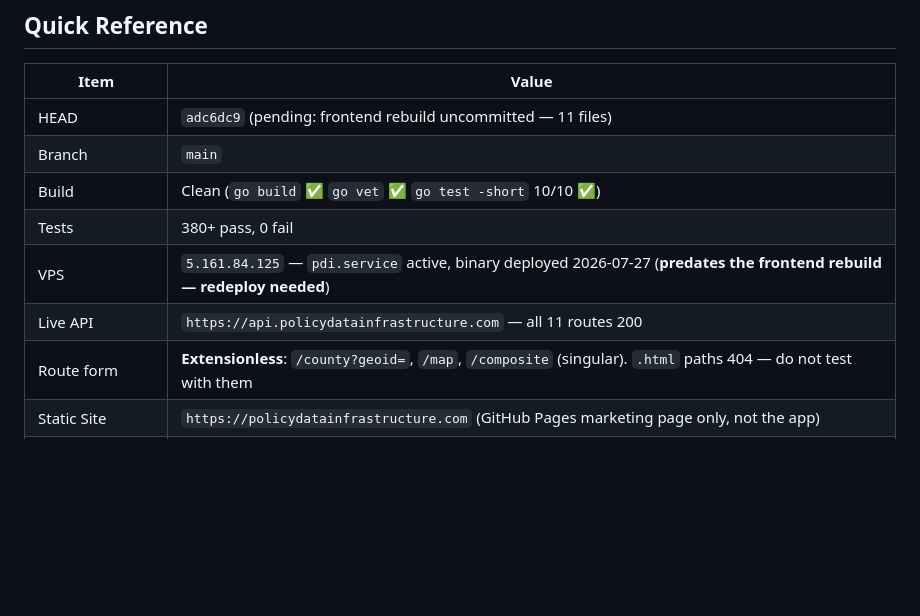
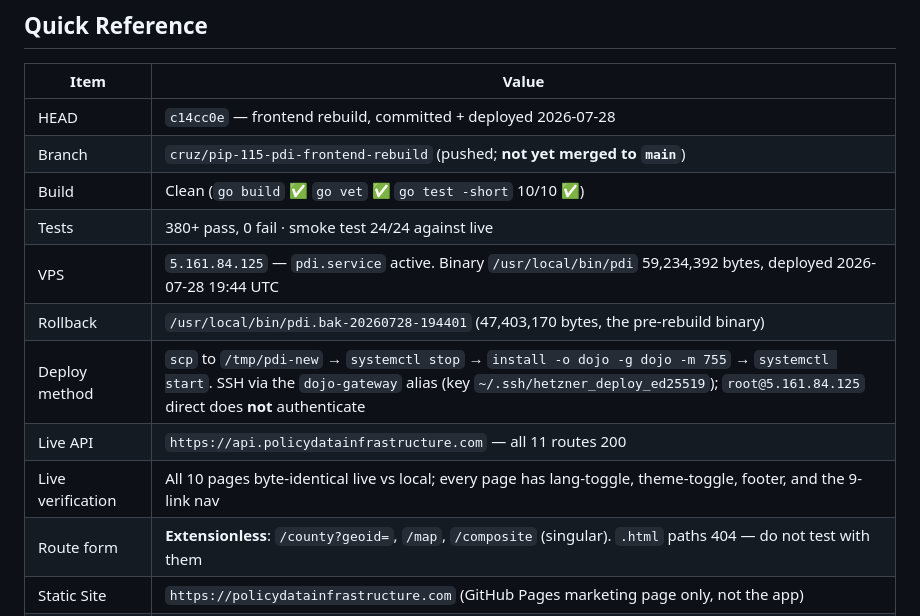
Before and after one commit to DojoGenesis/policy-data-infrastructure, a Markdown page: STATUS.md, the part around the change. GitHub-like rendering; blank space fills up the shorter version.

Commit message:
docs: record deployed state — binary, rollback path, and deploy method
HEAD c14cc0e deployed to VPS 2026-07-28 19:44 UTC. Records the rollback
binary path and the working SSH route (dojo-gateway alias, not root@IP,
which does not authenticate).

Co-Authored-By: Claude Opus 5 <noreply@anthropic.com>

```diff
--- a/STATUS.md
+++ b/STATUS.md
@@ -7,12 +7,15 @@
 
 | Item | Value |
 |------|-------|
-| HEAD | `adc6dc9` (pending: frontend rebuild uncommitted — 11 files) |
-| Branch | `main` |
+| HEAD | `c14cc0e` — frontend rebuild, committed + deployed 2026-07-28 |
+| Branch | `cruz/pip-115-pdi-frontend-rebuild` (pushed; **not yet merged to `main`**) |
 | Build | Clean (`go build` ✅ `go vet` ✅ `go test -short` 10/10 ✅) |
-| Tests | 380+ pass, 0 fail |
-| VPS | `5.161.84.125` — `pdi.service` active, binary deployed 2026-07-27 (**predates the frontend rebuild — redeploy needed**) |
+| Tests | 380+ pass, 0 fail · smoke test 24/24 against live |
+| VPS | `5.161.84.125` — `pdi.service` active. Binary `/usr/local/bin/pdi` 59,234,392 bytes, deployed 2026-07-28 19:44 UTC |
+| Rollback | `/usr/local/bin/pdi.bak-20260728-194401` (47,403,170 bytes, the pre-rebuild binary) |
+| Deploy method | `scp` to `/tmp/pdi-new` → `systemctl stop` → `install -o dojo -g dojo -m 755` → `systemctl start`. SSH via the `dojo-gateway` alias (key `~/.ssh/hetzner_deploy_ed25519`); `root@5.161.84.125` direct does **not** authenticate |
 | Live API | `https://api.policydatainfrastructure.com` — all 11 routes 200 |
+| Live verification | All 10 pages byte-identical live vs local; every page has lang-toggle, theme-toggle, footer, and the 9-link nav |
 | Route form | **Extensionless**: `/county?geoid=`, `/map`, `/composite` (singular). `.html` paths 404 — do not test with them |
 | Static Site | `https://policydatainfrastructure.com` (GitHub Pages marketing page only, not the app) |
 | PostGIS | 72 counties, **1,669 tracts** (stale vintage), 51 variables, 17 adapters |
```
